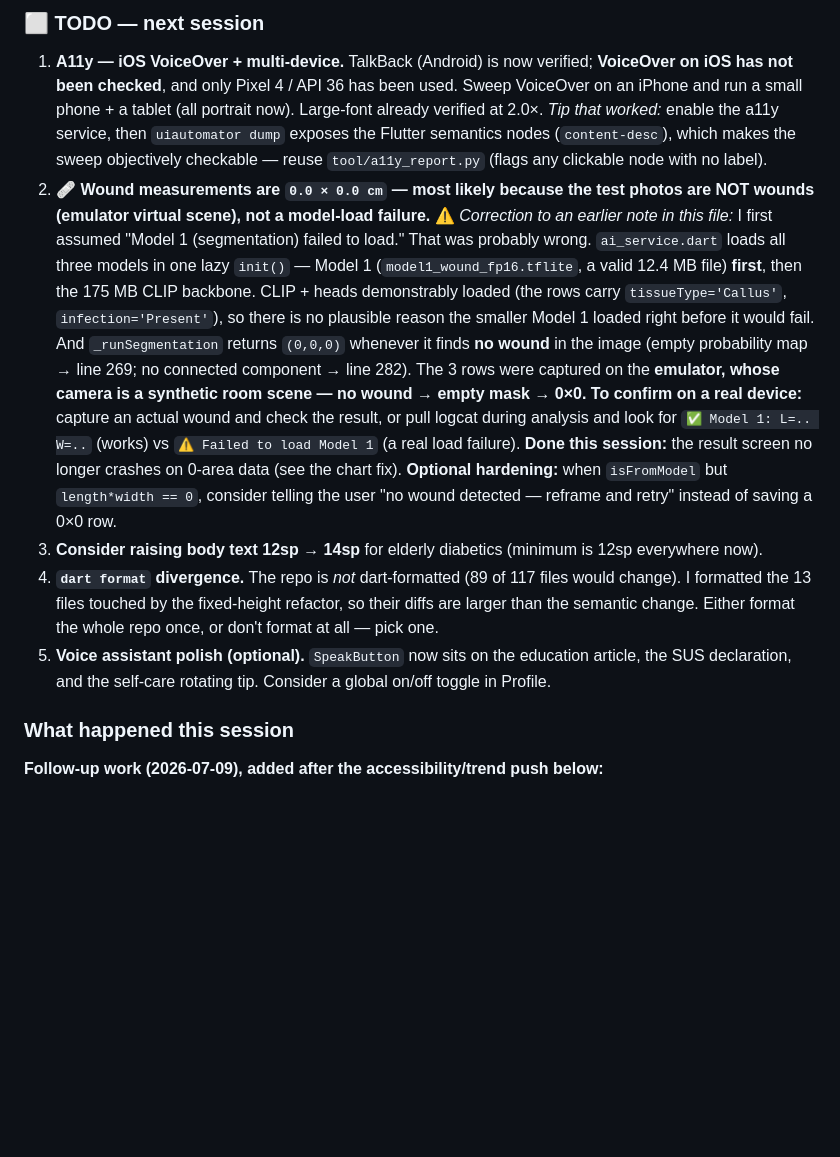
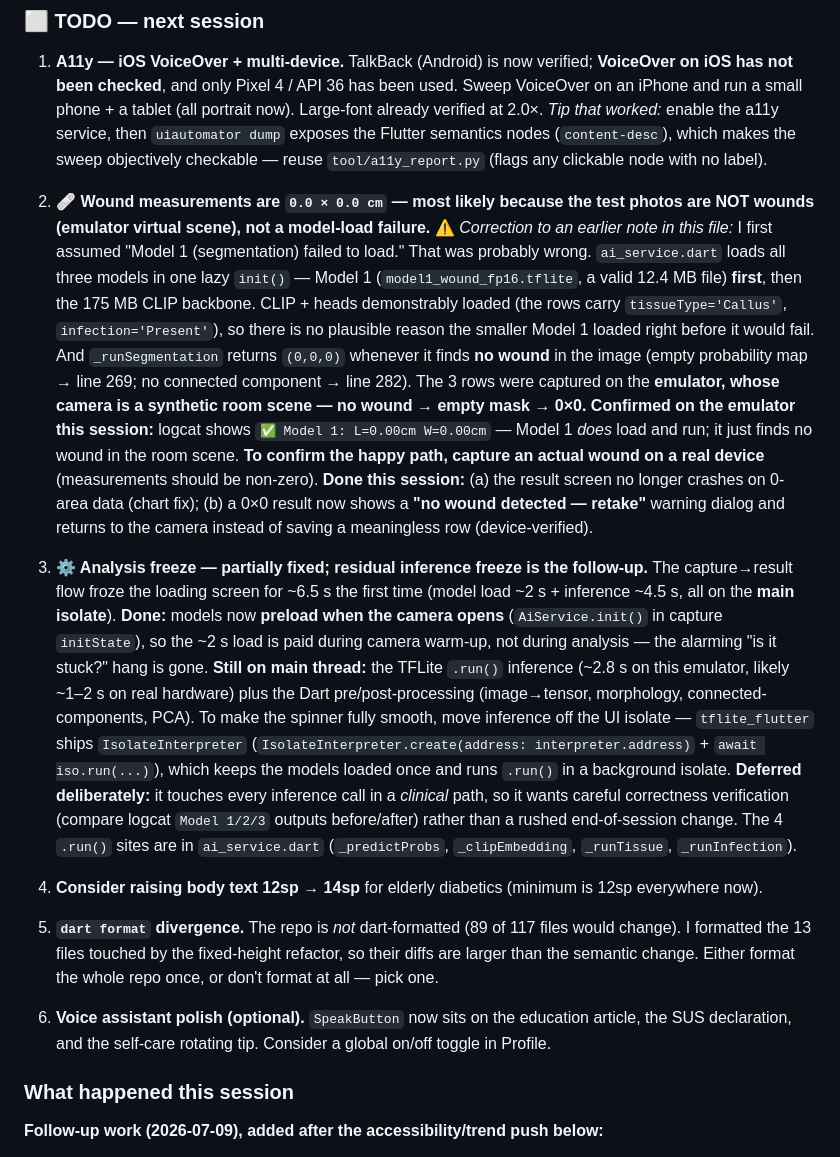
Before and after one commit to Ibraheemshehada/diafootcare_new, a Markdown page: FEATURE_TRACKER.md, the part around the change. Drawn GitHub-style; blank space fills up the shorter version.

Commit message:
Tracker: record no-wound dialog + model preload; note off-thread inference follow-up
Co-Authored-By: Claude Opus 4.8 <noreply@anthropic.com>

```diff
--- a/FEATURE_TRACKER.md
+++ b/FEATURE_TRACKER.md
@@ -21,10 +21,12 @@ This session: **accessibility push** (contrast, text scaling, dialogs, read-alou
 
 ### ⬜ TODO — next session
 1. **A11y — iOS VoiceOver + multi-device.** TalkBack (Android) is now verified; **VoiceOver on iOS has not been checked**, and only Pixel 4 / API 36 has been used. Sweep VoiceOver on an iPhone and run a small phone + a tablet (all portrait now). Large-font already verified at 2.0×. *Tip that worked:* enable the a11y service, then `uiautomator dump` exposes the Flutter semantics nodes (`content-desc`), which makes the sweep objectively checkable — reuse `tool/a11y_report.py` (flags any clickable node with no label).
-2. **🩹 Wound measurements are `0.0 × 0.0 cm` — most likely because the test photos are NOT wounds (emulator virtual scene), not a model-load failure.** ⚠️ *Correction to an earlier note in this file:* I first assumed "Model 1 (segmentation) failed to load." That was probably wrong. `ai_service.dart` loads all three models in one lazy `init()` — Model 1 (`model1_wound_fp16.tflite`, a valid 12.4 MB file) **first**, then the 175 MB CLIP backbone. CLIP + heads demonstrably loaded (the rows carry `tissueType='Callus'`, `infection='Present'`), so there is no plausible reason the smaller Model 1 loaded right before it would fail. And `_runSegmentation` returns `(0,0,0)` whenever it finds **no wound** in the image (empty probability map → line 269; no connected component → line 282). The 3 rows were captured on the **emulator, whose camera is a synthetic room scene — no wound → empty mask → 0×0.** **To confirm on a real device:** capture an actual wound and check the result, or pull logcat during analysis and look for `✅ Model 1: L=.. W=..` (works) vs `⚠️ Failed to load Model 1` (a real load failure). **Done this session:** the result screen no longer crashes on 0-area data (see the chart fix). **Optional hardening:** when `isFromModel` but `length*width == 0`, consider telling the user "no wound detected — reframe and retry" instead of saving a 0×0 row.
-3. **Consider raising body text 12sp → 14sp** for elderly diabetics (minimum is 12sp everywhere now).
-4. **`dart format` divergence.** The repo is *not* dart-formatted (89 of 117 files would change). I formatted the 13 files touched by the fixed-height refactor, so their diffs are larger than the semantic change. Either format the whole repo once, or don't format at all — pick one.
-5. **Voice assistant polish (optional).** `SpeakButton` now sits on the education article, the SUS declaration, and the self-care rotating tip. Consider a global on/off toggle in Profile.
+2. **🩹 Wound measurements are `0.0 × 0.0 cm` — most likely because the test photos are NOT wounds (emulator virtual scene), not a model-load failure.** ⚠️ *Correction to an earlier note in this file:* I first assumed "Model 1 (segmentation) failed to load." That was probably wrong. `ai_service.dart` loads all three models in one lazy `init()` — Model 1 (`model1_wound_fp16.tflite`, a valid 12.4 MB file) **first**, then the 175 MB CLIP backbone. CLIP + heads demonstrably loaded (the rows carry `tissueType='Callus'`, `infection='Present'`), so there is no plausible reason the smaller Model 1 loaded right before it would fail. And `_runSegmentation` returns `(0,0,0)` whenever it finds **no wound** in the image (empty probability map → line 269; no connected component → line 282). The 3 rows were captured on the **emulator, whose camera is a synthetic room scene — no wound → empty mask → 0×0.** **Confirmed on the emulator this session:** logcat shows `✅ Model 1: L=0.00cm W=0.00cm` — Model 1 *does* load and run; it just finds no wound in the room scene. **To confirm the happy path, capture an actual wound on a real device** (measurements should be non-zero). **Done this session:** (a) the result screen no longer crashes on 0-area data (chart fix); (b) a 0×0 result now shows a **"no wound detected — retake"** warning dialog and returns to the camera instead of saving a meaningless row (device-verified).
+
+3. **⚙️ Analysis freeze — partially fixed; residual inference freeze is the follow-up.** The capture→result flow froze the loading screen for ~6.5 s the first time (model load ~2 s + inference ~4.5 s, all on the **main isolate**). **Done:** models now **preload when the camera opens** (`AiService.init()` in capture `initState`), so the ~2 s load is paid during camera warm-up, not during analysis — the alarming "is it stuck?" hang is gone. **Still on main thread:** the TFLite `.run()` inference (~2.8 s on this emulator, likely ~1–2 s on real hardware) plus the Dart pre/post-processing (image→tensor, morphology, connected-components, PCA). To make the spinner fully smooth, move inference off the UI isolate — `tflite_flutter` ships `IsolateInterpreter` (`IsolateInterpreter.create(address: interpreter.address)` + `await iso.run(...)`), which keeps the models loaded once and runs `.run()` in a background isolate. **Deferred deliberately:** it touches every inference call in a *clinical* path, so it wants careful correctness verification (compare logcat `Model 1/2/3` outputs before/after) rather than a rushed end-of-session change. The 4 `.run()` sites are in `ai_service.dart` (`_predictProbs`, `_clipEmbedding`, `_runTissue`, `_runInfection`).
+4. **Consider raising body text 12sp → 14sp** for elderly diabetics (minimum is 12sp everywhere now).
+5. **`dart format` divergence.** The repo is *not* dart-formatted (89 of 117 files would change). I formatted the 13 files touched by the fixed-height refactor, so their diffs are larger than the semantic change. Either format the whole repo once, or don't format at all — pick one.
+6. **Voice assistant polish (optional).** `SpeakButton` now sits on the education article, the SUS declaration, and the self-care rotating tip. Consider a global on/off toggle in Profile.
 
 ### What happened this session
 
```
